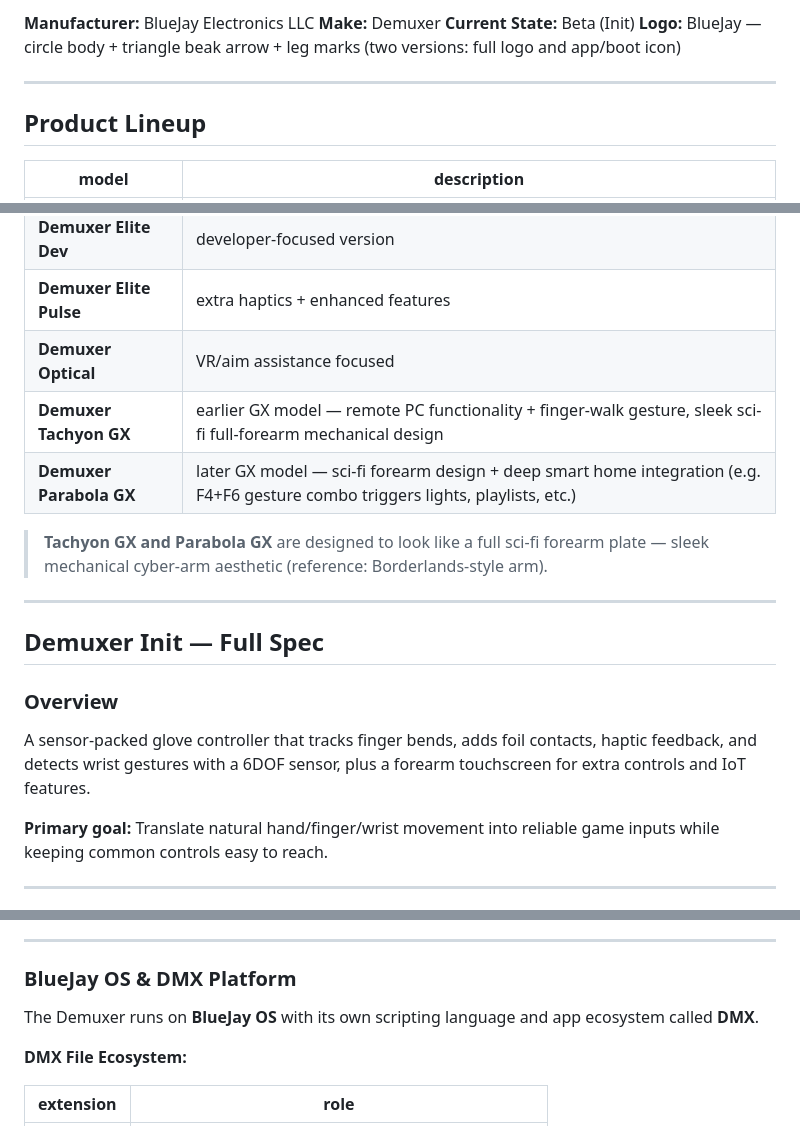
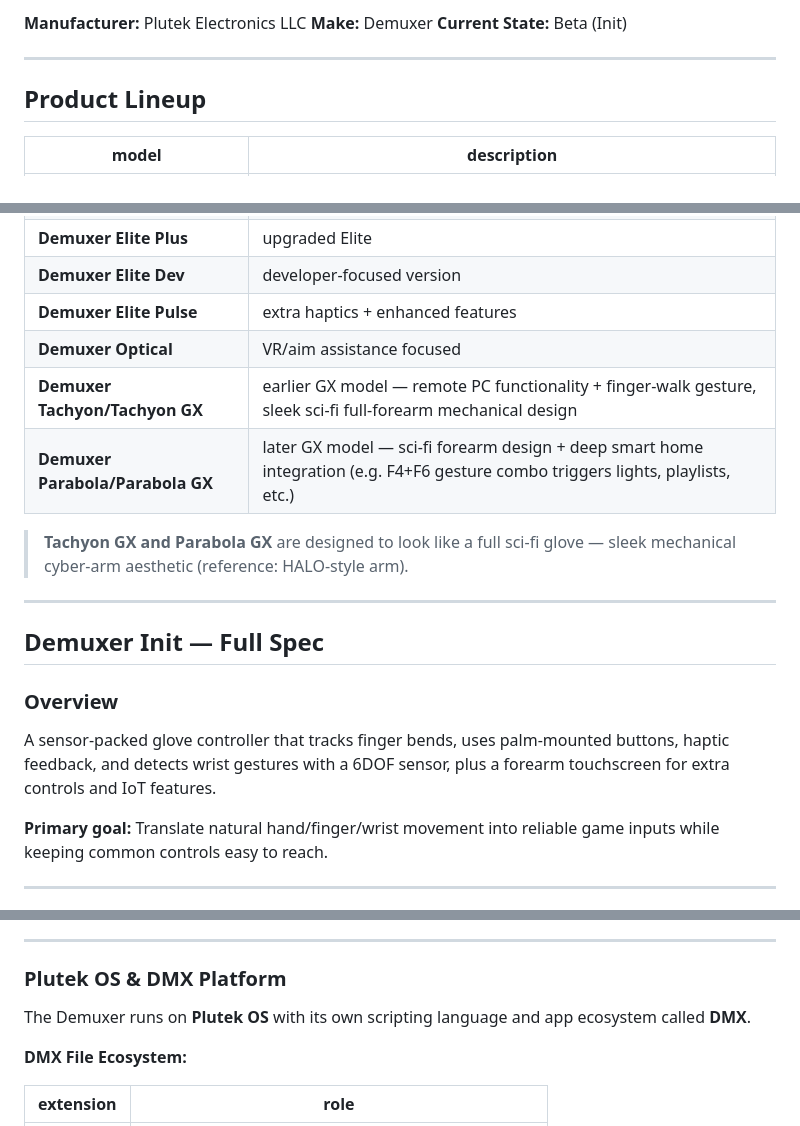
Before and after one commit to plutek255/Demuxer, a Markdown page: README.md, 3 parts joined by grey strips. Drawn GitHub-style.

Commit message:
Update README for manufacturer and product details

```diff
--- a/README.md
+++ b/README.md
@@ -2,8 +2,7 @@
 
-**Manufacturer:** BlueJay Electronics LLC
+**Manufacturer:** Plutek Electronics LLC
 **Make:** Demuxer
 **Current State:** Beta (Init)
-**Logo:** BlueJay — circle body + triangle beak arrow + leg marks (two versions: full logo and app/boot icon)
 
 ---
 
@@ -19,10 +18,10 @@
 | **Demuxer Elite Dev** | developer-focused version |
 | **Demuxer Elite Pulse** | extra haptics + enhanced features |
 | **Demuxer Optical** | VR/aim assistance focused |
-| **Demuxer Tachyon GX** | earlier GX model — remote PC functionality + finger-walk gesture, sleek sci-fi full-forearm mechanical design |
-| **Demuxer Parabola GX** | later GX model — sci-fi forearm design + deep smart home integration (e.g. F4+F6 gesture combo triggers lights, playlists, etc.) |
+| **Demuxer Tachyon/Tachyon GX** | earlier GX model — remote PC functionality + finger-walk gesture, sleek sci-fi full-forearm mechanical design |
+| **Demuxer Parabola/Parabola GX** | later GX model — sci-fi forearm design + deep smart home integration (e.g. F4+F6 gesture combo triggers lights, playlists, etc.) |
 
-> **Tachyon GX and Parabola GX** are designed to look like a full sci-fi forearm plate — sleek mechanical cyber-arm aesthetic (reference: Borderlands-style arm).
+> **Tachyon GX and Parabola GX** are designed to look like a full sci-fi glove — sleek mechanical cyber-arm aesthetic (reference: HALO-style arm).
 
 ---
 
@@ -30,7 +29,7 @@
 
 ### Overview
 
-A sensor-packed glove controller that tracks finger bends, adds foil contacts, haptic feedback, and detects wrist gestures with a 6DOF sensor, plus a forearm touchscreen for extra controls and IoT features.
+A sensor-packed glove controller that tracks finger bends, uses palm-mounted buttons, haptic feedback, and detects wrist gestures with a 6DOF sensor, plus a forearm touchscreen for extra controls and IoT features.
 
 **Primary goal:** Translate natural hand/finger/wrist movement into reliable game inputs while keeping common controls easy to reach.
 
@@ -376,9 +375,9 @@ A sensor-packed glove controller that tracks finger bends, adds foil contacts, h
 
 ---
 
-### BlueJay OS & DMX Platform
+### Plutek OS & DMX Platform
 
-The Demuxer runs on **BlueJay OS** with its own scripting language and app ecosystem called **DMX**.
+The Demuxer runs on **Plutek OS** with its own scripting language and app ecosystem called **DMX**.
 
 **DMX File Ecosystem:**
 
```
Also changed, not shown: other parts of README.md (+4 -4 lines).
